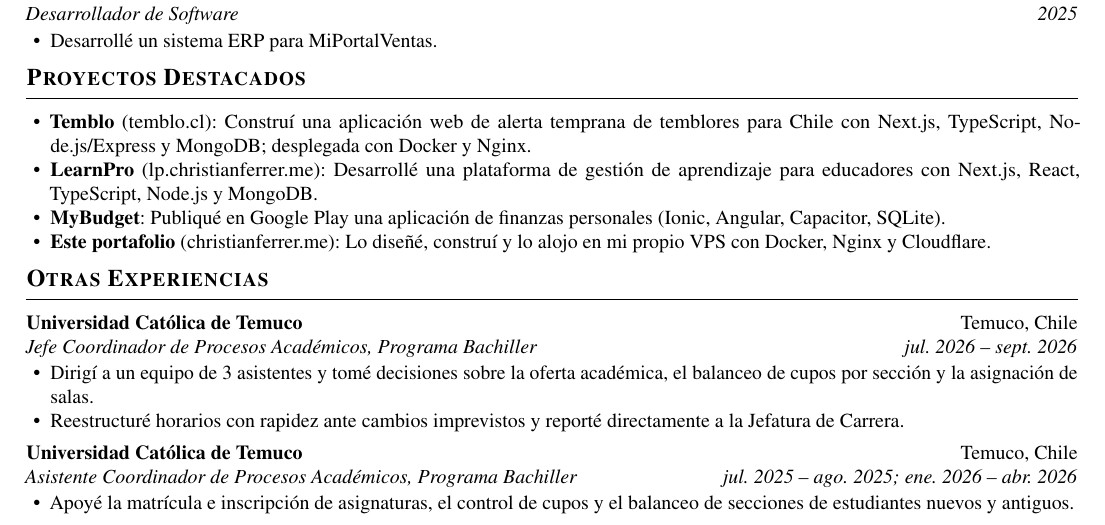
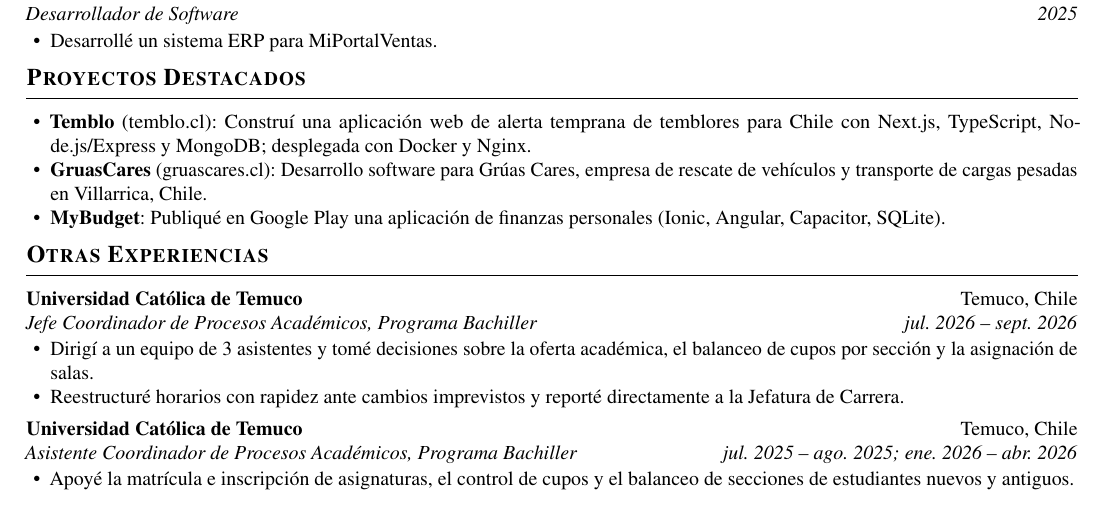
Before and after one commit to Ozauri0/Portfolio, a LaTeX CV (cv/cv-es.tex): part of the page, cut so that both start at the same text. Compiled offline with pdfLaTeX.

Commit message:
docs(cv): drop the portfolio and LearnPro projects, add GruasCares (gruascares.cl)
Co-Authored-By: Claude Sonnet 5.5 <noreply@anthropic.com>
Claude-Session: https://claude.ai/code/session_013wpcrk4kAfmrwWxqQx4GEr

```diff
--- a/cv/cv-es.tex
+++ b/cv/cv-es.tex
@@ -74,9 +74,8 @@
 \section{Proyectos Destacados}
 \begin{itemize}
   \item \textbf{Temblo} (\href{https://temblo.cl}{temblo.cl}): Constru\'i una aplicaci\'on web de alerta temprana de temblores para Chile con Next.js, TypeScript, Node.js/Express y MongoDB; desplegada con Docker y Nginx.
-  \item \textbf{LearnPro} (\href{https://lp.christianferrer.me/}{lp.christianferrer.me}): Desarroll\'e una plataforma de gesti\'on de aprendizaje para educadores con Next.js, React, TypeScript, Node.js y MongoDB.
+  \item \textbf{GruasCares} (\href{https://gruascares.cl}{gruascares.cl}): Desarrollo software para Gr\'uas Cares, empresa de rescate de veh\'iculos y transporte de cargas pesadas en Villarrica, Chile.
   \item \textbf{MyBudget}: Publiqu\'e en Google Play una aplicaci\'on de finanzas personales (Ionic, Angular, Capacitor, SQLite).
-  \item \textbf{Este portafolio} (\href{https://christianferrer.me}{christianferrer.me}): Lo dise\~n\'e, constru\'i y lo alojo en mi propio VPS con Docker, Nginx y Cloudflare.
 \end{itemize}
 
 % ---------- Additional experience ----------
```
Also changed, not shown: cv/cv-en.tex (+1 -2 lines).
